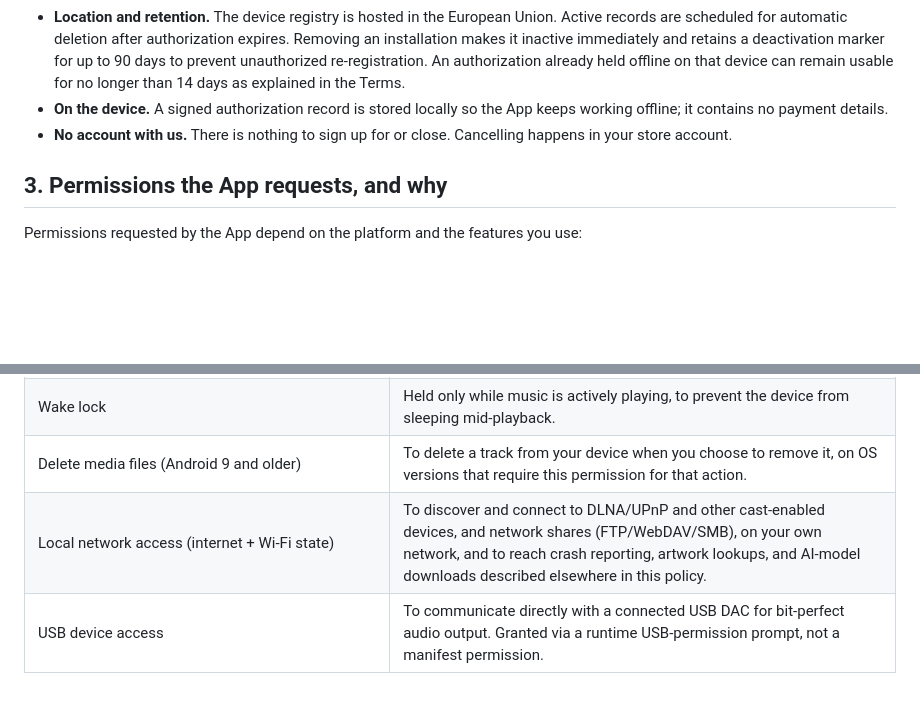
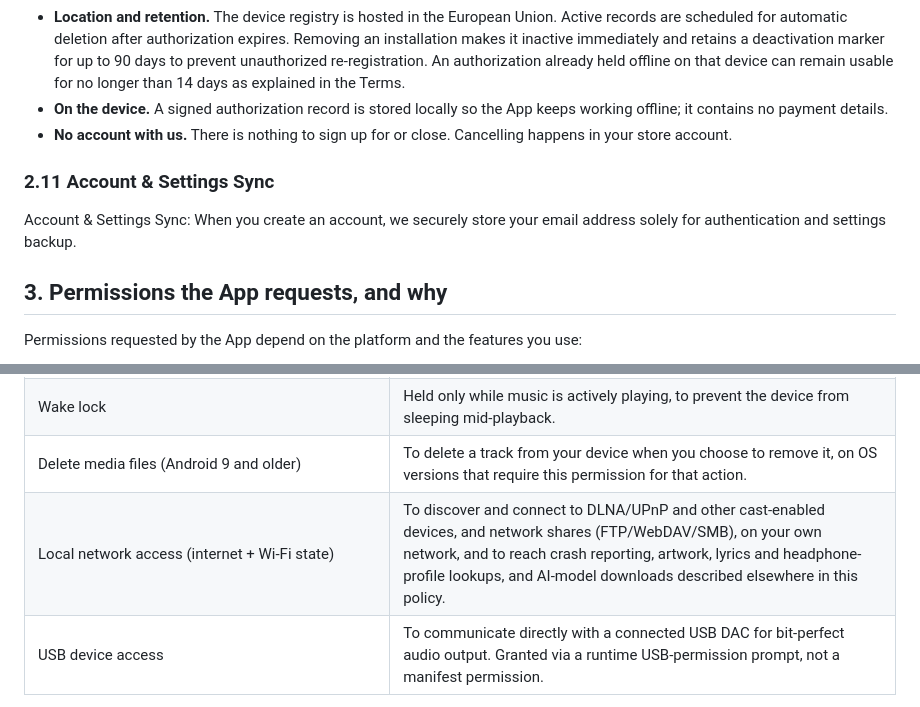
Before and after one commit to STUkh/bitperfect-player-website, a Markdown page: src/PRIVACY_POLICY.md, 2 parts joined by grey strips. Drawn GitHub-style; blank space fills up the shorter version.

```diff
--- a/src/PRIVACY_POLICY.md
+++ b/src/PRIVACY_POLICY.md
@@ -216,6 +240,10 @@ to your data when the App verifies that access.
 - **No account with us.** There is nothing to sign up for or close. Cancelling happens
   in your store account.
 
+### 2.11 Account & Settings Sync
+
+Account & Settings Sync: When you create an account, we securely store your email address solely for authentication and settings backup.
+
 ## 3. Permissions the App requests, and why
 
 Permissions requested by the App depend on the platform and the features you use:
@@ -229,7 +257,7 @@ Permissions requested by the App depend on the platform and the features you use
 | Foreground service (media playback / connected device / data sync)      | Required by Android to keep audio playing and a USB/network device connection alive while the App is in the background, with a visible ongoing notification as required by the OS; also used to download the optional AI-enhancement model with visible progress.                                                    |
 | Wake lock                                                               | Held only while music is actively playing, to prevent the device from sleeping mid-playback.                                                                                                                                                                                                                         |
 | Delete media files (Android 9 and older)                                | To delete a track from your device when you choose to remove it, on OS versions that require this permission for that action.                                                                                                                                                                                        |
-| Local network access (internet + Wi-Fi state)                           | To discover and connect to DLNA/UPnP and other cast-enabled devices, and network shares (FTP/WebDAV/SMB), on your own network, and to reach crash reporting, artwork lookups, and AI-model downloads described elsewhere in this policy.                                                                             |
+| Local network access (internet + Wi-Fi state)                           | To discover and connect to DLNA/UPnP and other cast-enabled devices, and network shares (FTP/WebDAV/SMB), on your own network, and to reach crash reporting, artwork, lyrics and headphone-profile lookups, and AI-model downloads described elsewhere in this policy.                                                                             |
 | USB device access                                                       | To communicate directly with a connected USB DAC for bit-perfect audio output. Granted via a runtime USB-permission prompt, not a manifest permission.                                                                                                                                                               |
 
 We request each permission only for the feature it supports; declining a
```
Also changed, not shown: other parts of src/PRIVACY_POLICY.md (+32 -8 lines), CONTENT.md (+11 -8 lines), src/TERMS_OF_USE.md (+9 -10 lines).
